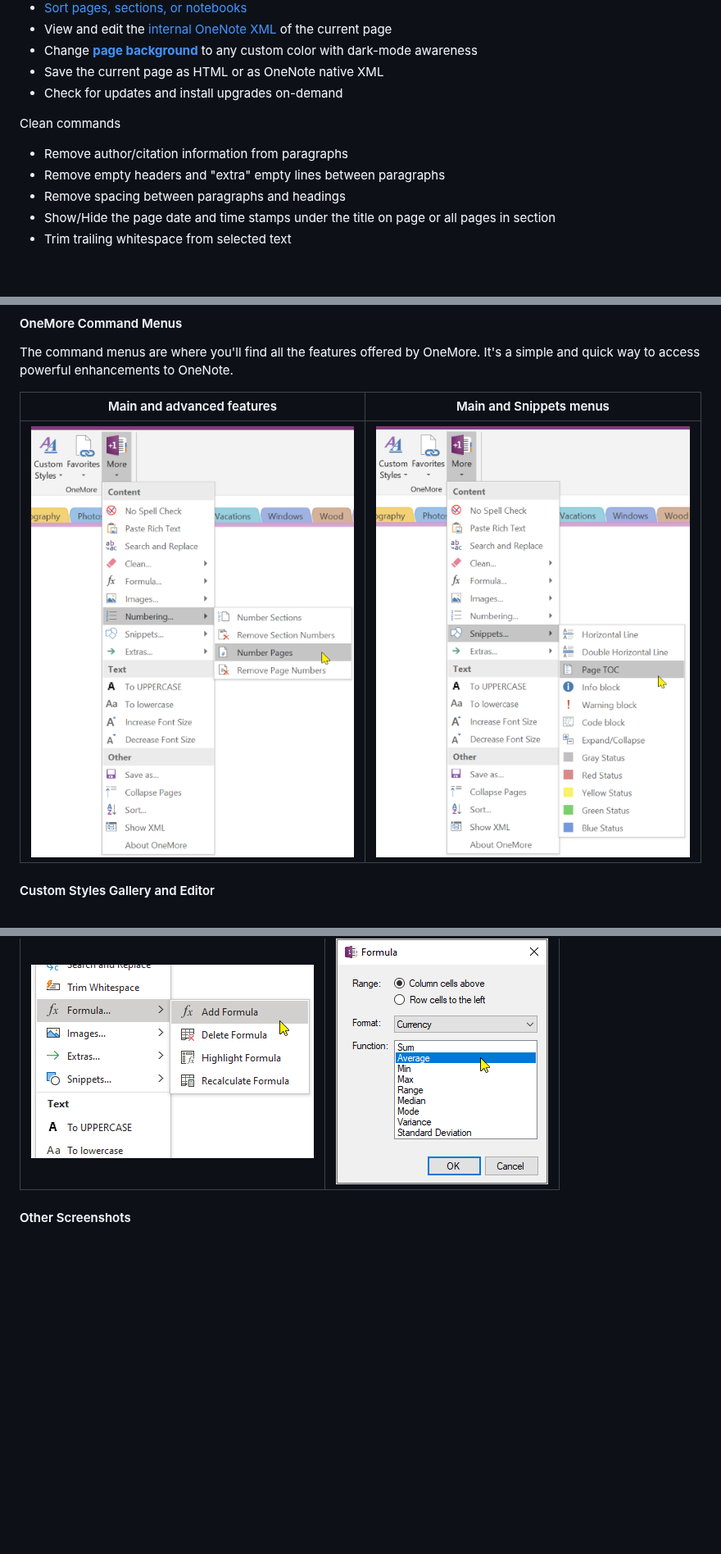
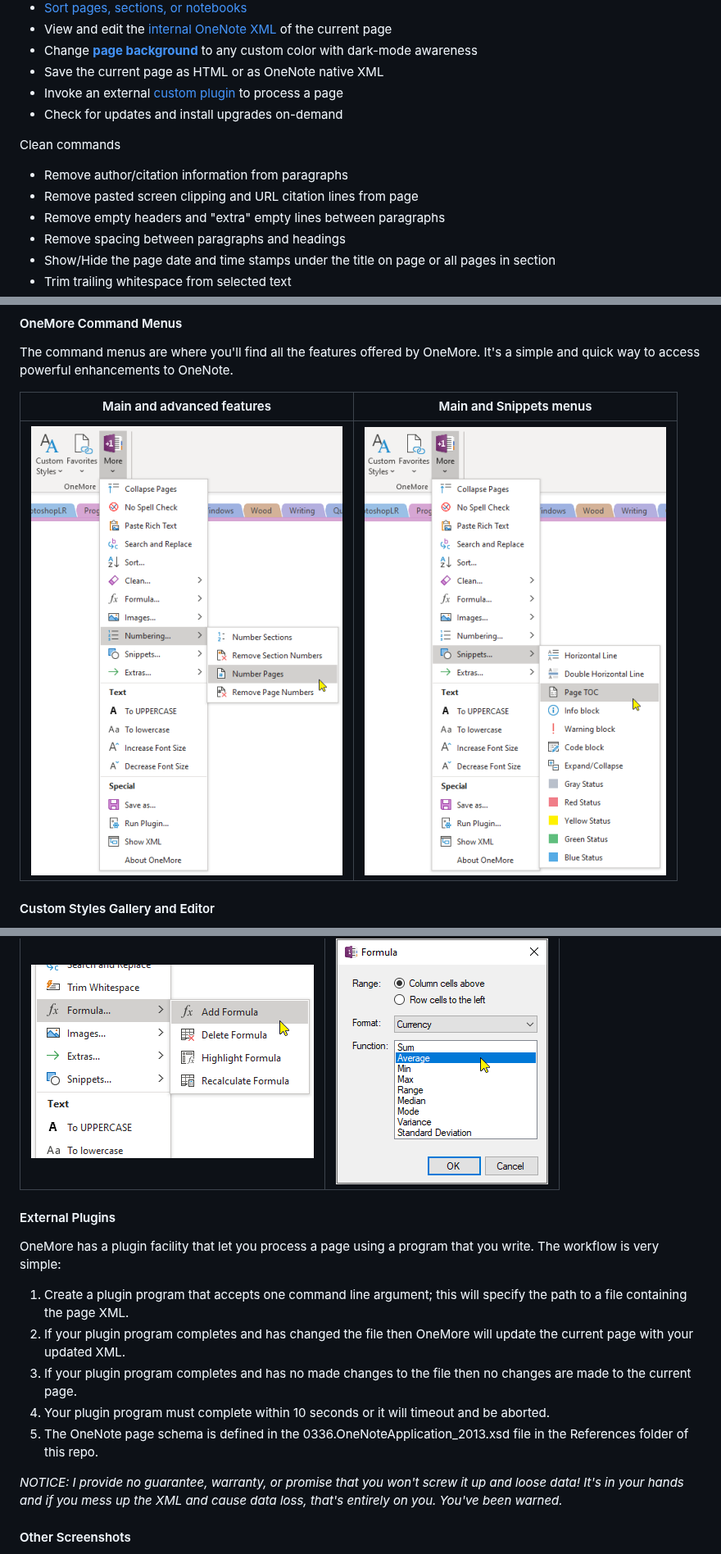
Before and after one commit to stevencohn/OneMore, a Markdown page: README.md, 3 parts joined by grey strips. Shown at 82% size. Rendered like a GitHub page; pictures changed too: Screenshots/MoreMenu.png, Screenshots/SnippetsMenu.png; blank space fills up the shorter version.

Commit message:
Add Remove Citations command

```diff
--- a/README.md
+++ b/README.md
@@ -21,11 +21,13 @@ General commands
 * View and edit the [internal OneNote XML](#xml) of the current page
 * Change [**page background**](#dark) to any custom color with dark-mode awareness
 * Save the current page as HTML or as OneNote native XML
+* Invoke an external [custom plugin](#plugin) to process a page
 * Check for updates and install upgrades on-demand
 
 Clean commands
 
 * Remove author/citation information from paragraphs
+* Remove pasted screen clipping and URL citation lines from page
 * Remove empty headers and "extra" empty lines between paragraphs
 * Remove spacing between paragraphs and headings
 * Show/Hide the page date and time stamps under the title on page or all pages in section
@@ -343,6 +355,21 @@ in those cell.
 | ![Formula Menu](Screenshots/FormulaMenu.png) | ![Formula Dialog](Screenshots/FormulaDialog.png) |
 
 
+<a name="plugin"></a>
+#### External Plugins
+
+OneMore has a plugin facility that let you process a page using a program that you write.
+The workflow is very simple:
+
+1. Create a plugin program that accepts one command line argument; this will specify the path to a file containing the page XML.
+2. If your plugin program completes and has changed the file then OneMore will update the current page with your updated XML.
+3. If your plugin program completes and has no made changes to the file then no changes are made to the current page.
+4. Your plugin program must complete within 10 seconds or it will timeout and be aborted.
+5. The OneNote page schema is defined in the 0336.OneNoteApplication_2013.xsd file in the References folder of this repo.
+
+_NOTICE: I provide no guarantee, warranty, or promise that you won't screw it up and loose data! It's in your
+hands and if you mess up the XML and cause data loss, that's entirely on you. You've been warned._
+
 <a name="other"></a>
 #### Other Screenshots
 
```
Also changed, not shown: other parts of README.md (+10 -0 lines), 9 other files.
